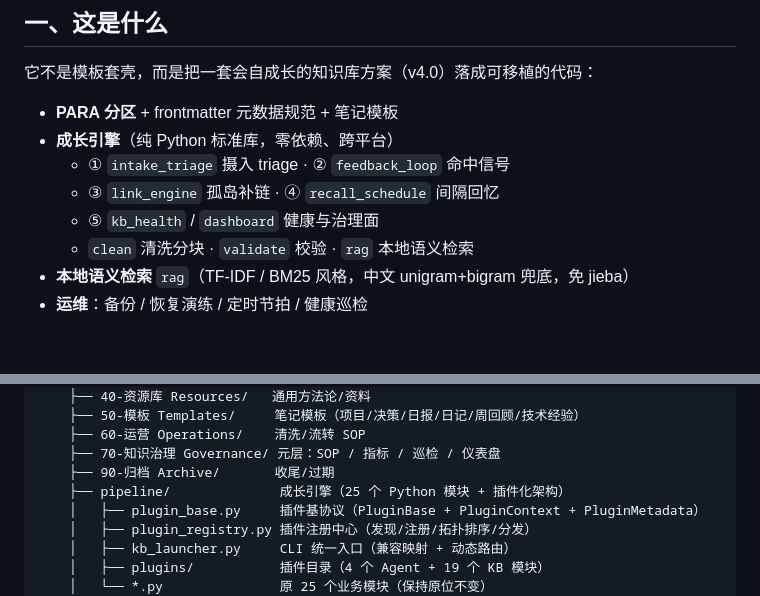
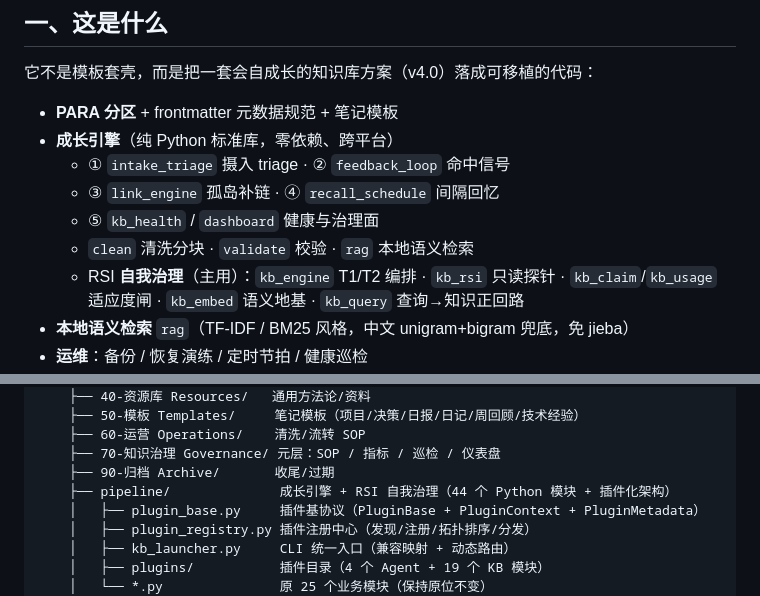
Before and after one commit to RebornLi/kb-kit, a Markdown page: README.md, 2 parts joined by grey strips. GitHub-like rendering; blank space fills up the shorter version.

```diff
--- a/README.md
+++ b/README.md
@@ -48,6 +48,7 @@ tags: ["管理"]
   - ③ `link_engine` 孤岛补链 · ④ `recall_schedule` 间隔回忆
   - ⑤ `kb_health` / `dashboard` 健康与治理面
   - `clean` 清洗分块 · `validate` 校验 · `rag` 本地语义检索
+  - RSI **自我治理**（主用）：`kb_engine` T1/T2 编排 · `kb_rsi` 只读探针 · `kb_claim`/`kb_usage` 适应度闸 · `kb_embed` 语义地基 · `kb_query` 查询→知识正回路
 - **本地语义检索** `rag`（TF-IDF / BM25 风格，中文 unigram+bigram 兜底，免 jieba）
 - **运维**：备份 / 恢复演练 / 定时节拍 / 健康巡检
 - **多 Agent 记忆摄取**：OpenClaw / Hermes / DSH（原生 + evolve 结晶）/ Codex 的记忆自动归一到 KB（project-context 等可手动 `kb agent add` 摄取）
@@ -222,7 +223,7 @@ kb-kit/                        ← 分发给别人就这个文件夹
     ├── 60-运营 Operations/    清洗/流转 SOP
     ├── 70-知识治理 Governance/ 元层：SOP / 指标 / 巡检 / 仪表盘
     ├── 90-归档 Archive/       收尾/过期
-    ├── pipeline/              成长引擎（25 个 Python 模块 + 插件化架构）
+    ├── pipeline/              成长引擎 + RSI 自我治理（44 个 Python 模块 + 插件化架构）
     │   ├── plugin_base.py     插件基协议（PluginBase + PluginContext + PluginMetadata）
     │   ├── plugin_registry.py 插件注册中心（发现/注册/拓扑排序/分发）
     │   ├── kb_launcher.py     CLI 统一入口（兼容映射 + 动态路由）
```
Also changed, not shown: other parts of README.md (+23 -0 lines).
